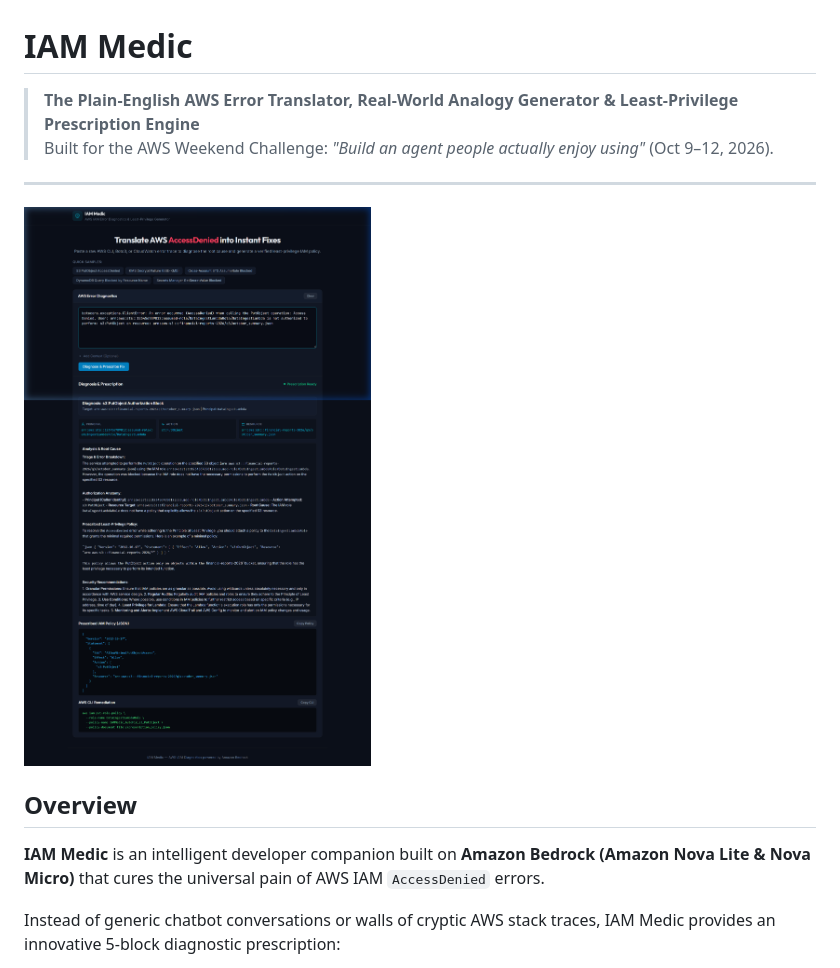
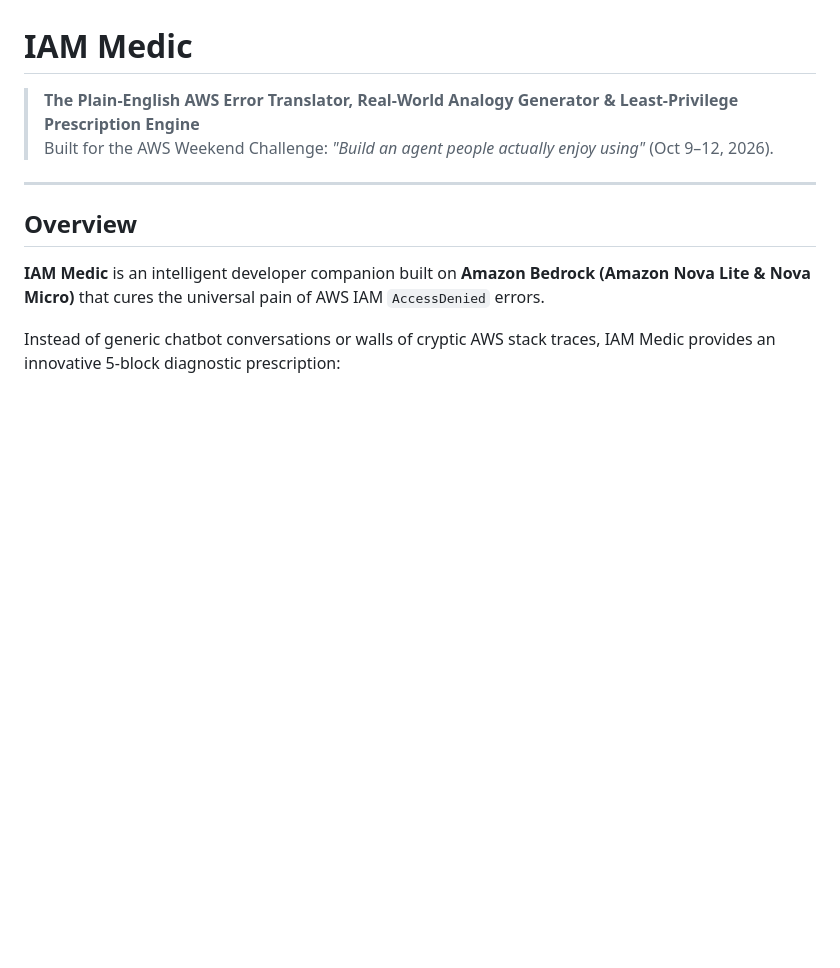
Before and after one commit to dhonde290-netizen/IAM-Medic, a Markdown page: README.md, the part around the change. Rendered like a GitHub page; blank space fills up the shorter version.

```diff
--- a/README.md
+++ b/README.md
@@ -4,8 +4,6 @@
 > Built for the AWS Weekend Challenge: *"Build an agent people actually enjoy using"* (Oct 9–12, 2026).
 
 ---
-
-![IAM Medic Showcase](assets/hero_overview.png)
 
 ## Overview
 
```
